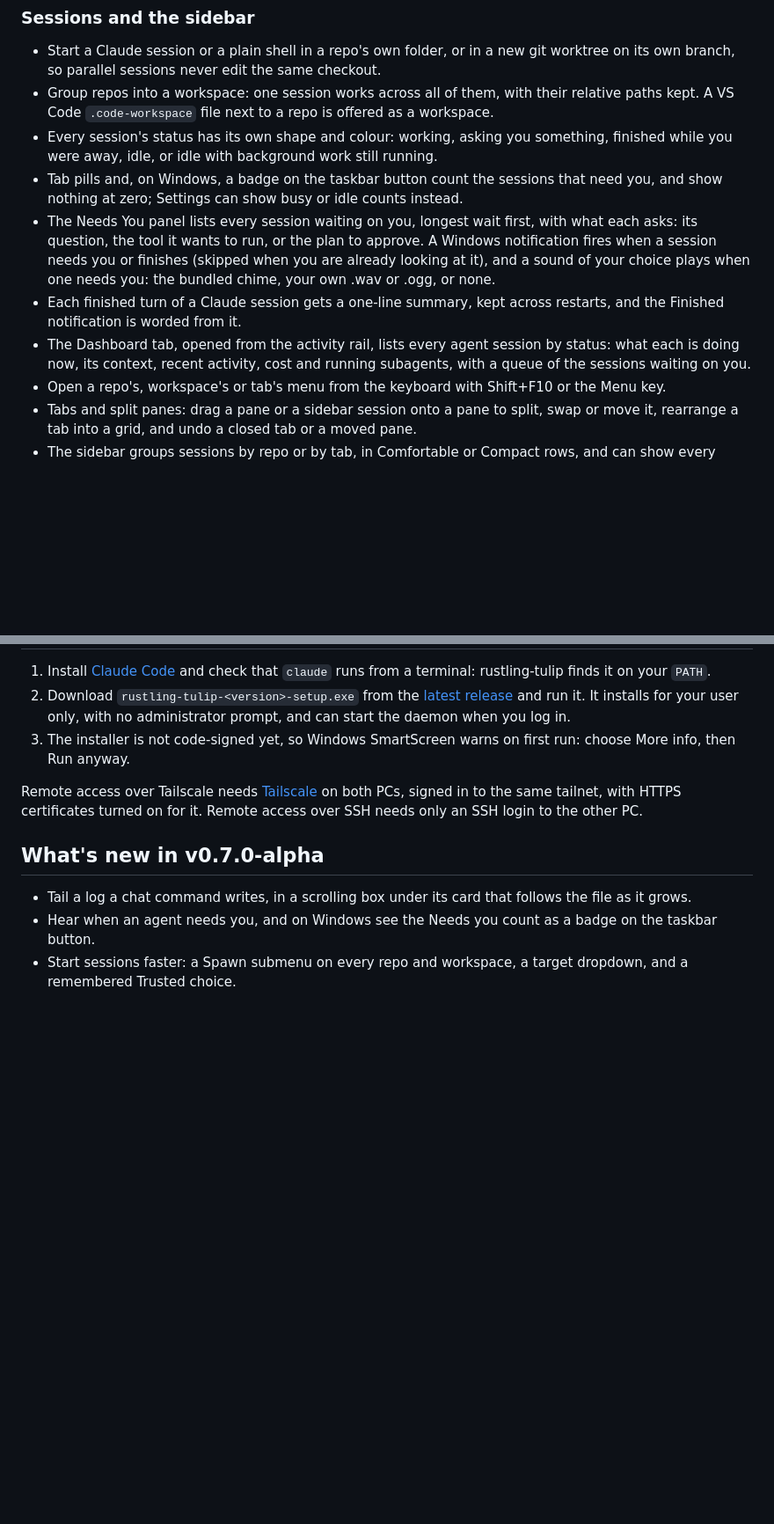
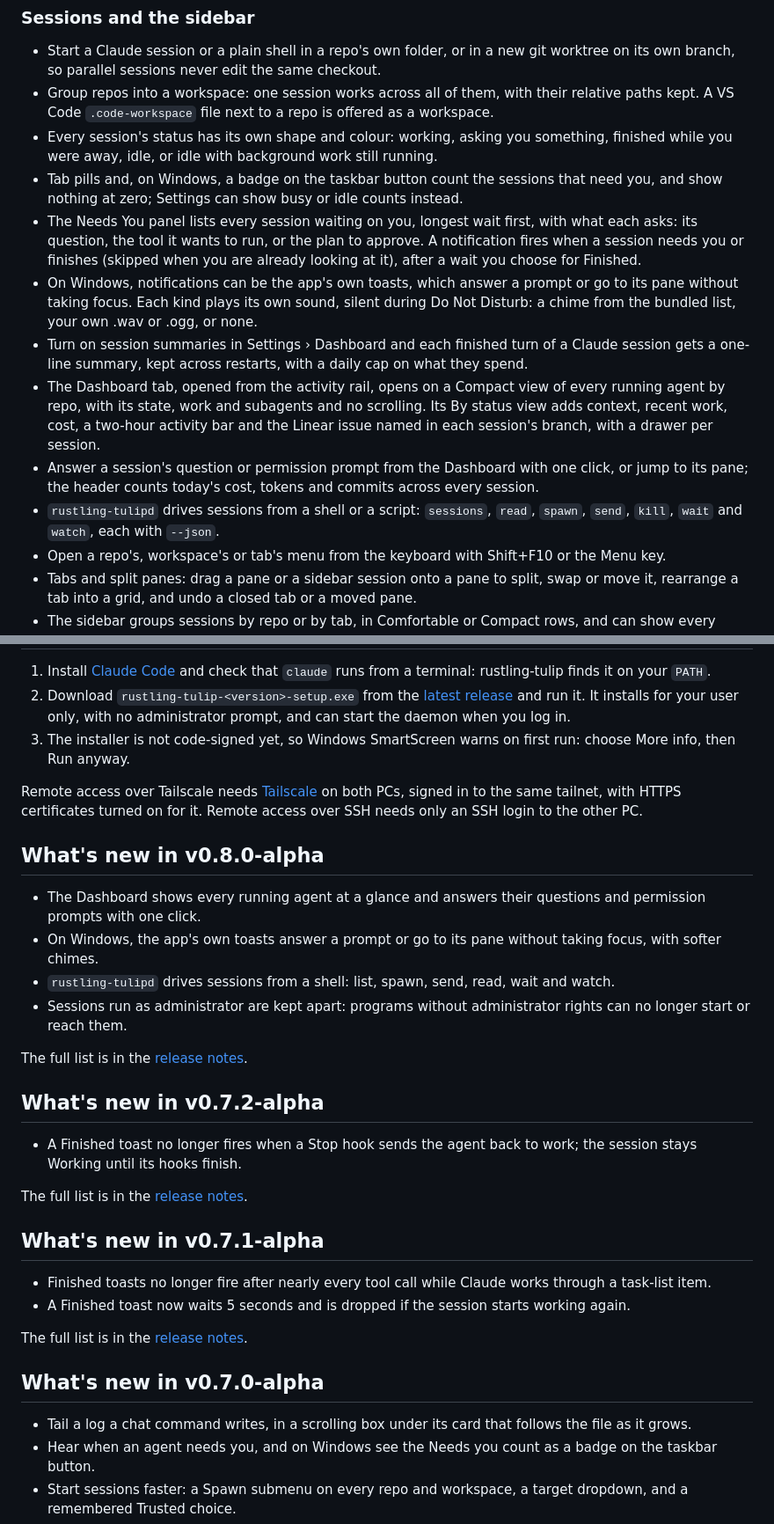
Before and after one commit to leftos/rustling-tulip, a Markdown page: README.md, 2 parts joined by grey strips. Shown at 88% size. Rendered like a GitHub page; blank space fills up the shorter version.

Commit message:
docs: refresh the README for v0.8.0-alpha
Co-Authored-By: Claude Opus 5.5 <noreply@anthropic.com>

```diff
--- a/README.md
+++ b/README.md
@@ -14,9 +14,12 @@ It is alpha software, Windows only for now.
 - Group repos into a workspace: one session works across all of them, with their relative paths kept. A VS Code `.code-workspace` file next to a repo is offered as a workspace.
 - Every session's status has its own shape and colour: working, asking you something, finished while you were away, idle, or idle with background work still running.
 - Tab pills and, on Windows, a badge on the taskbar button count the sessions that need you, and show nothing at zero; Settings can show busy or idle counts instead.
-- The Needs You panel lists every session waiting on you, longest wait first, with what each asks: its question, the tool it wants to run, or the plan to approve. A Windows notification fires when a session needs you or finishes (skipped when you are already looking at it), and a sound of your choice plays when one needs you: the bundled chime, your own .wav or .ogg, or none.
-- Each finished turn of a Claude session gets a one-line summary, kept across restarts, and the Finished notification is worded from it.
-- The Dashboard tab, opened from the activity rail, lists every agent session by status: what each is doing now, its context, recent activity, cost and running subagents, with a queue of the sessions waiting on you.
+- The Needs You panel lists every session waiting on you, longest wait first, with what each asks: its question, the tool it wants to run, or the plan to approve. A notification fires when a session needs you or finishes (skipped when you are already looking at it), after a wait you choose for Finished.
+- On Windows, notifications can be the app's own toasts, which answer a prompt or go to its pane without taking focus. Each kind plays its own sound, silent during Do Not Disturb: a chime from the bundled list, your own .wav or .ogg, or none.
+- Turn on session summaries in Settings › Dashboard and each finished turn of a Claude session gets a one-line summary, kept across restarts, with a daily cap on what they spend.
+- The Dashboard tab, opened from the activity rail, opens on a Compact view of every running agent by repo, with its state, work and subagents and no scrolling. Its By status view adds context, recent work, cost, a two-hour activity bar and the Linear issue named in each session's branch, with a drawer per session.
+- Answer a session's question or permission prompt from the Dashboard with one click, or jump to its pane; the header counts today's cost, tokens and commits across every session.
+- `rustling-tulipd` drives sessions from a shell or a script: `sessions`, `read`, `spawn`, `send`, `kill`, `wait` and `watch`, each with `--json`.
 - Open a repo's, workspace's or tab's menu from the keyboard with Shift+F10 or the Menu key.
 - Tabs and split panes: drag a pane or a sidebar session onto a pane to split, swap or move it, rearrange a tab into a grid, and undo a closed tab or a moved pane.
 - The sidebar groups sessions by repo or by tab, in Comfortable or Compact rows, and can show every session under a repo, only the busy ones, or just a count.
@@ -114,6 +117,28 @@ It is alpha software, Windows only for now.
 
 Remote access over Tailscale needs [Tailscale](https://tailscale.com/) on both PCs, signed in to the same tailnet, with HTTPS certificates turned on for it. Remote access over SSH needs only an SSH login to the other PC.
 
+## What's new in v0.8.0-alpha
+
+- The Dashboard shows every running agent at a glance and answers their questions and permission prompts with one click.
+- On Windows, the app's own toasts answer a prompt or go to its pane without taking focus, with softer chimes.
+- `rustling-tulipd` drives sessions from a shell: list, spawn, send, read, wait and watch.
+- Sessions run as administrator are kept apart: programs without administrator rights can no longer start or reach them.
+
+The full list is in the [release notes](https://github.com/leftos/rustling-tulip/releases/tag/v0.8.0-alpha).
+
+## What's new in v0.7.2-alpha
+
+- A Finished toast no longer fires when a Stop hook sends the agent back to work; the session stays Working until its hooks finish.
+
+The full list is in the [release notes](https://github.com/leftos/rustling-tulip/releases/tag/v0.7.2-alpha).
+
+## What's new in v0.7.1-alpha
+
+- Finished toasts no longer fire after nearly every tool call while Claude works through a task-list item.
+- A Finished toast now waits 5 seconds and is dropped if the session starts working again.
+
+The full list is in the [release notes](https://github.com/leftos/rustling-tulip/releases/tag/v0.7.1-alpha).
+
 ## What's new in v0.7.0-alpha
 
 - Tail a log a chat command writes, in a scrolling box under its card that follows the file as it grows.
```
Also changed, not shown: other parts of README.md (+1 -1 lines), docs/images/dashboard.png.
